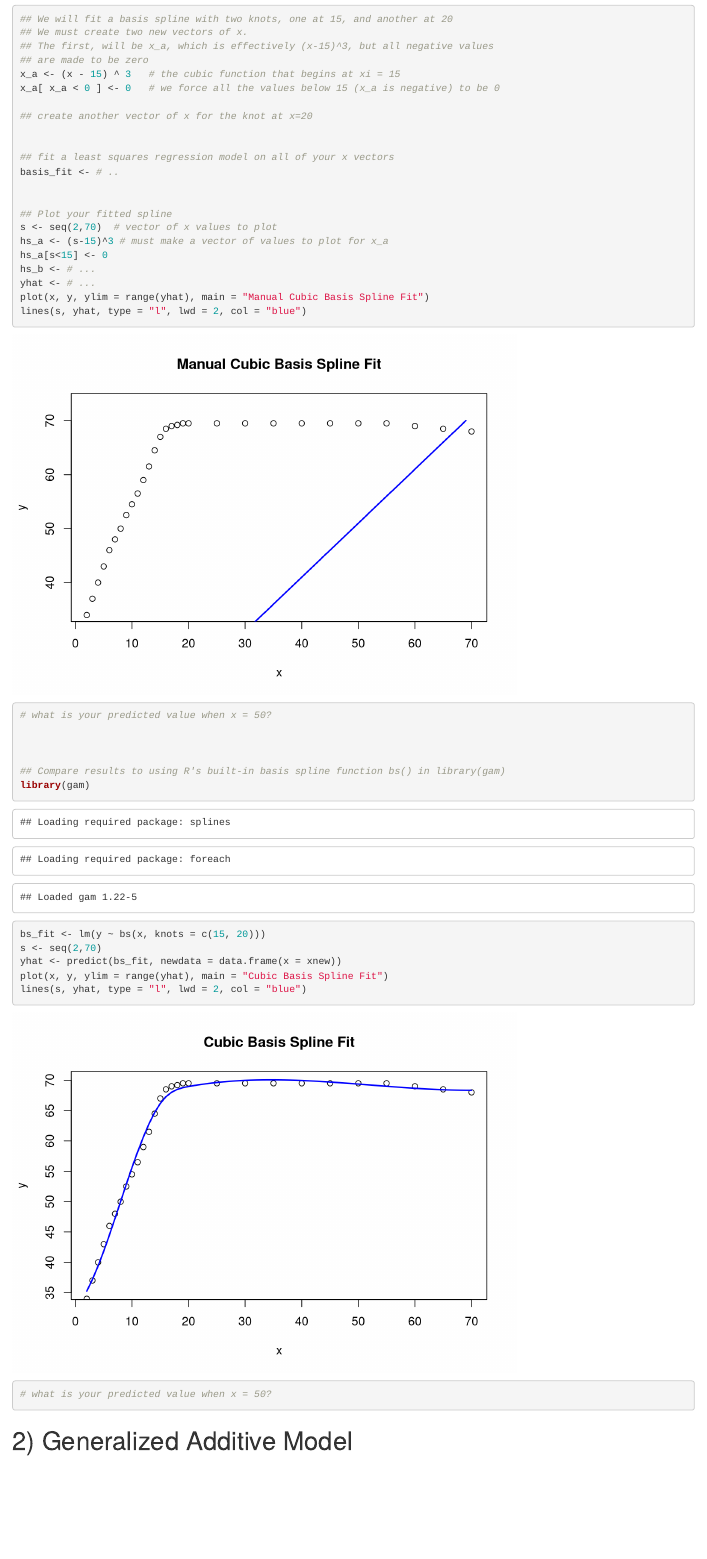
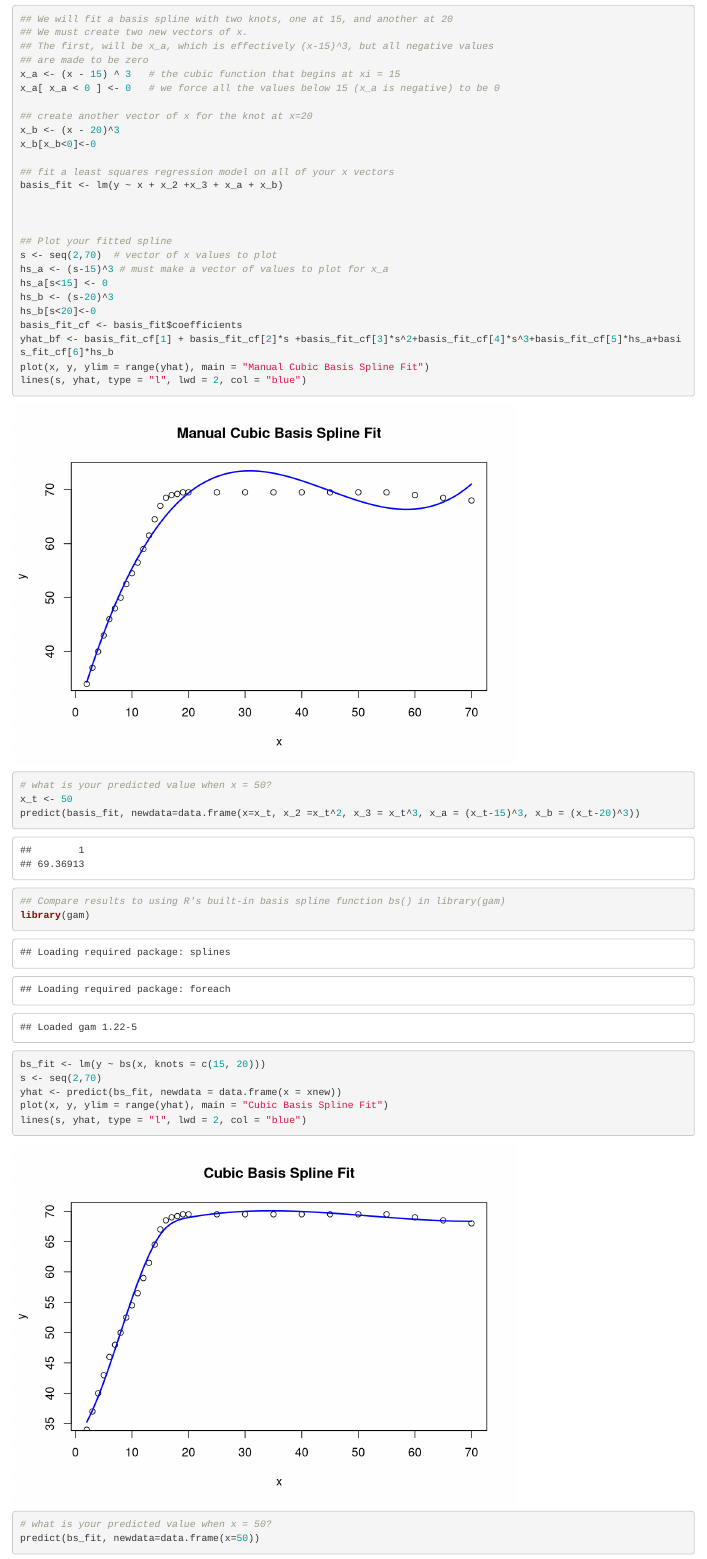
Before and after one commit to davidsun1122/UCLA_Stats401, an R Markdown document (hw3/HW3.Rmd): the page in a window 1100 px wide, from 1900 px down. Rendered offline with R 4.5, knitr and Pandoc, with nearby package versions; some code elsewhere in the file could not run offline.

Commit message:
Problem 1 solved

````diff
--- a/hw3/HW3.Rmd
+++ b/hw3/HW3.Rmd
@@ -60,24 +60,28 @@ x_a <- (x - 15) ^ 3   # the cubic function that begins at xi = 15
 x_a[ x_a < 0 ] <- 0   # we force all the values below 15 (x_a is negative) to be 0
 
 ## create another vector of x for the knot at x=20
-
+x_b <- (x - 20)^3
+x_b[x_b<0]<-0
 
 ## fit a least squares regression model on all of your x vectors
-basis_fit <- # ..
+basis_fit <- lm(y ~ x + x_2 +x_3 + x_a + x_b)
+
 
 
 ## Plot your fitted spline
 s <- seq(2,70)  # vector of x values to plot
 hs_a <- (s-15)^3 # must make a vector of values to plot for x_a
 hs_a[s<15] <- 0
-hs_b <- # ...
-yhat <- # ...
+hs_b <- (s-20)^3
+hs_b[s<20]<-0
+basis_fit_cf <- basis_fit$coefficients
+yhat_bf <- basis_fit_cf[1] + basis_fit_cf[2]*s +basis_fit_cf[3]*s^2+basis_fit_cf[4]*s^3+basis_fit_cf[5]*hs_a+basis_fit_cf[6]*hs_b
 plot(x, y, ylim = range(yhat), main = "Manual Cubic Basis Spline Fit")
 lines(s, yhat, type = "l", lwd = 2, col = "blue")
 
 # what is your predicted value when x = 50?
-
-
+x_t <- 50
+predict(basis_fit, newdata=data.frame(x=x_t, x_2 =x_t^2, x_3 = x_t^3, x_a = (x_t-15)^3, x_b = (x_t-20)^3))
 
 ## Compare results to using R's built-in basis spline function bs() in library(gam)
 library(gam)
@@ -88,6 +92,8 @@ plot(x, y, ylim = range(yhat), main = "Cubic Basis Spline Fit")
 lines(s, yhat, type = "l", lwd = 2, col = "blue")
 
 # what is your predicted value when x = 50?
+predict(bs_fit, newdata=data.frame(x=50))
+
 
 ```
 
````
Also changed, not shown: hw3/HW3.Rmd (2 more changed lines).
